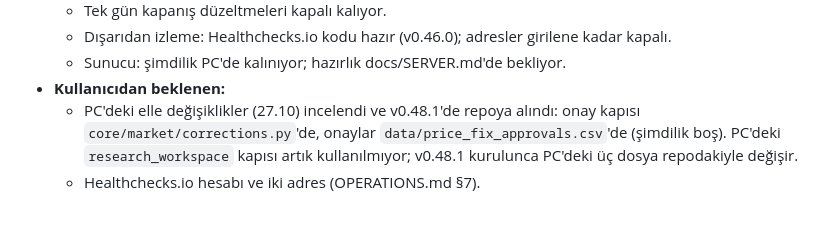
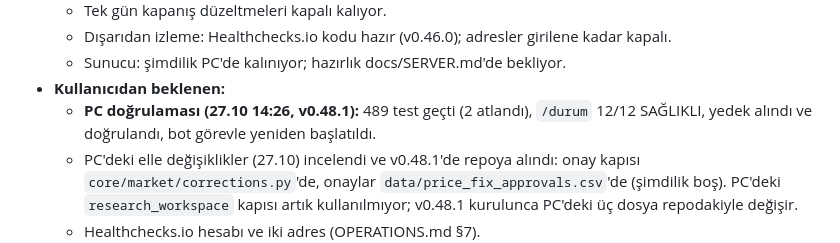
Before and after one commit to hsnklc044-jpg/bist-ai-telegram-bot, a Markdown page: docs/ROADMAP.md, the part around the change. GitHub-like rendering; blank space fills up the shorter version.

Commit message:
Roadmap: v0.48.1 PC'de doğrulandı (489 test, /durum 12/12)
Co-Authored-By: Claude Opus 5.5 <noreply@anthropic.com>
Claude-Session: https://claude.ai/code/session_013H7Jjw2V8Ns66DEkwJmYXH

```diff
--- a/docs/ROADMAP.md
+++ b/docs/ROADMAP.md
@@ -23,6 +23,7 @@ güncellenir; tamamlanan iş, kanıtıyla birlikte "Doğrulanmış durum" bölü
   - Dışarıdan izleme: Healthchecks.io kodu hazır (v0.46.0); adresler girilene kadar kapalı.
   - Sunucu: şimdilik PC'de kalınıyor; hazırlık docs/SERVER.md'de bekliyor.
 - **Kullanıcıdan beklenen:**
+  - **PC doğrulaması (27.10 14:26, v0.48.1):** 489 test geçti (2 atlandı), `/durum` 12/12 SAĞLIKLI, yedek alındı ve doğrulandı, bot görevle yeniden başlatıldı.
   - PC'deki elle değişiklikler (27.10) incelendi ve v0.48.1'de repoya alındı: onay kapısı `core/market/corrections.py`'de, onaylar `data/price_fix_approvals.csv`'de (şimdilik boş). PC'deki `research_workspace` kapısı artık kullanılmıyor; v0.48.1 kurulunca PC'deki üç dosya repodakiyle değişir.
   - Healthchecks.io hesabı ve iki adres (OPERATIONS.md §7).
 - **Gözlem tarihleri:**
```
